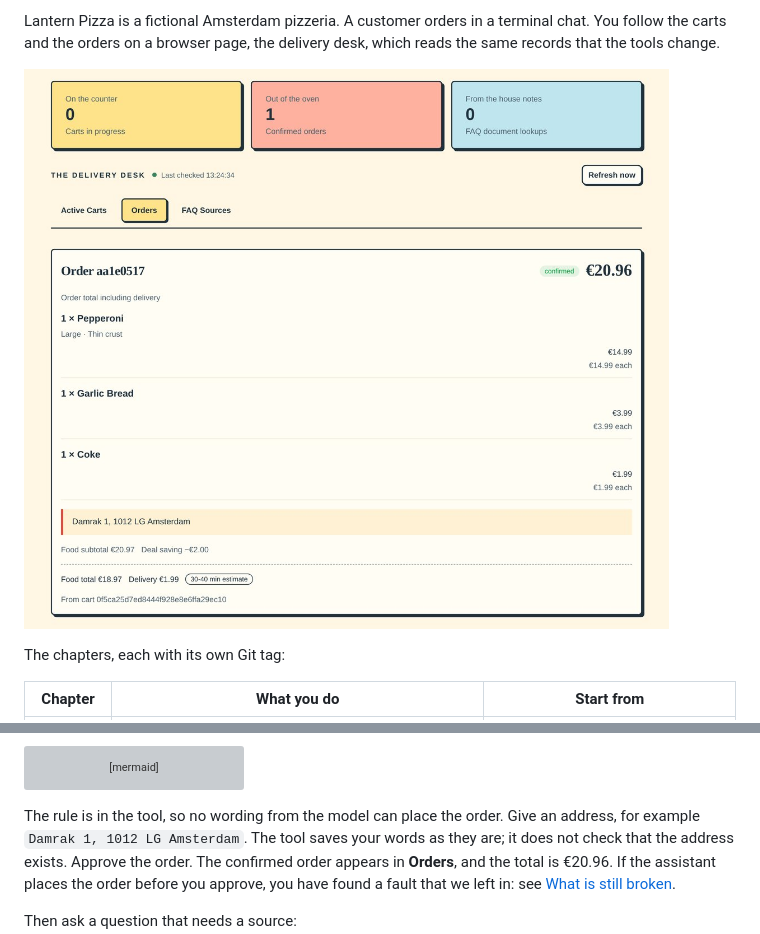
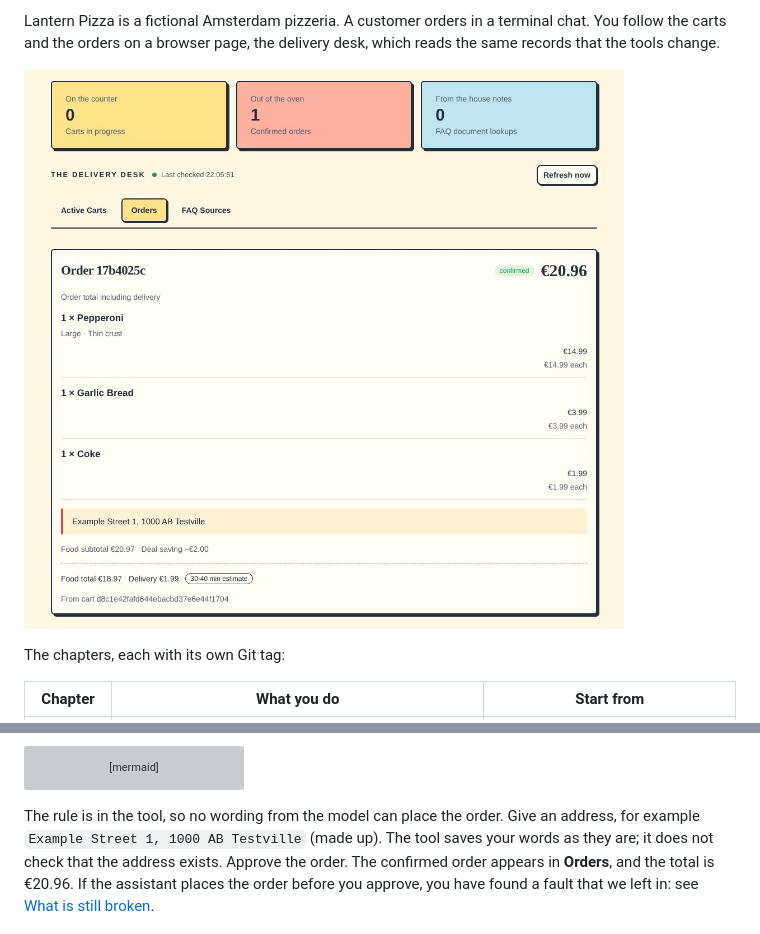
Before and after one commit to adityakunar/agent-observability-101, a Markdown page: README.md, 2 parts joined by grey strips. Rendered like a GitHub page; pictures changed too: resources/screenshots/confirmed-order.jpg; grey boxes are pictures that could not be loaded.

````diff
--- a/README.md
+++ b/README.md
@@ -252,7 +252,7 @@ sequenceDiagram
 ```
 
 The rule is in the tool, so no wording from the model can place the order. Give
-an address, for example `Damrak 1, 1012 LG Amsterdam`. The tool saves your words
+an address, for example `Example Street 1, 1000 AB Testville` (made up). The tool saves your words
 as they are; it does not check that the address exists. Approve the order. The
 confirmed order appears in **Orders**, and the total is €20.96. If the assistant
 places the order before you approve, you have found a fault that we left in:
````
Also changed, not shown: chapter-1.md (+1 -1 lines), 5 other files.
